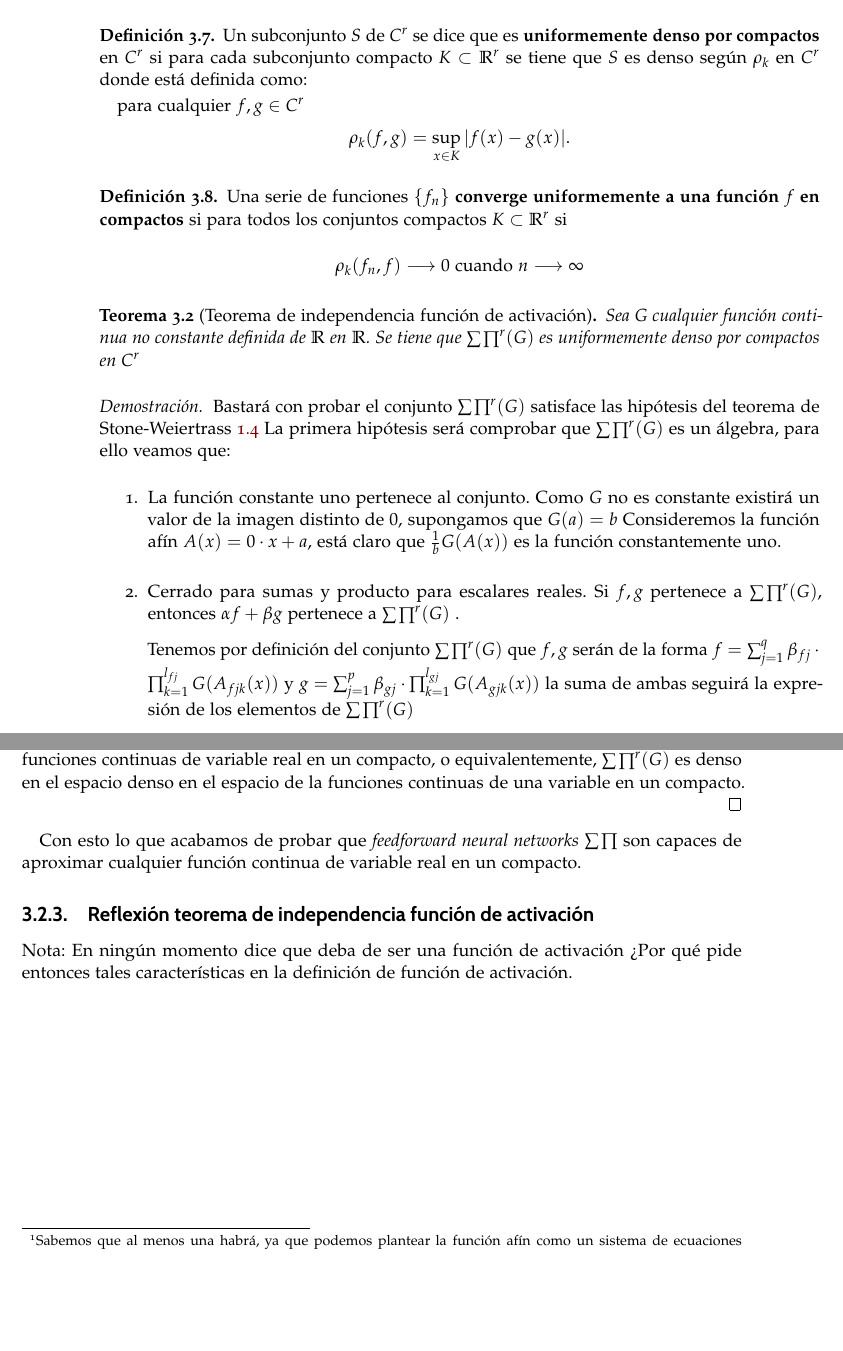
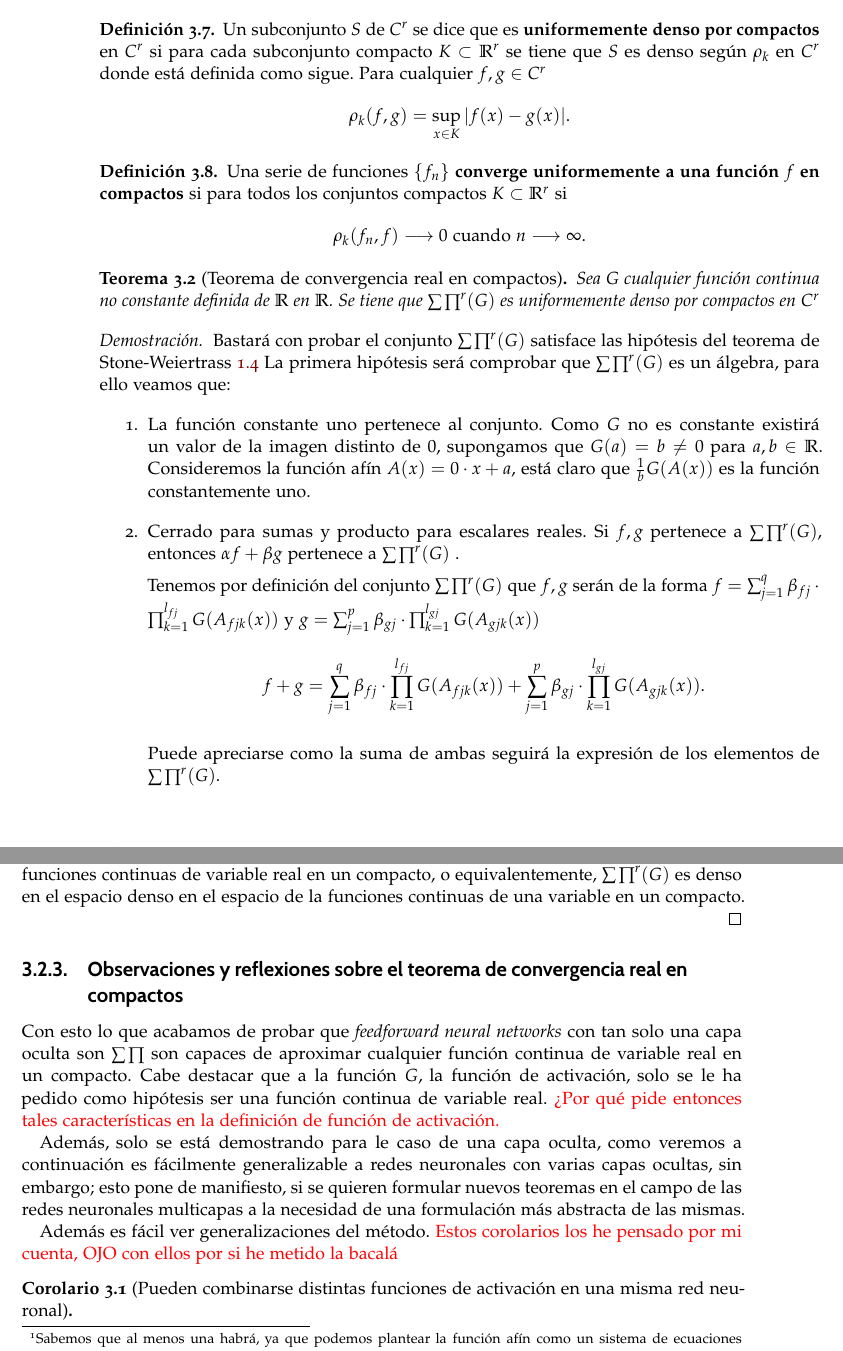
Before and after one commit to BlancaCC/TFG-Estudio-de-las-redes-neuronales, a LaTeX book (doc/tfg.tex, which reads doc/capitulos/articulo_rrnn_aproximadores_universales/definiciones_esenciales.tex): two parts of pages 26 and 27 of 39 before the commit and two parts of pages 26 and 27 of 41 after it, joined at a grey line, cut so that both start at the same text, the shorter picture padded with empty space. Compiled offline with pdfLaTeX.

Commit message:
Correcciones reflexiones y corolarios al teorema de convergencia real en compactos #40 .
Aclara cerrado para sumas (FALTA ESCALARES)
Añade reflexión sobre función activación y limitaciones en la formulación a solo una capa.
Planteo los siguientes colorarios propios(Falta demostrarlos):
1. Combinación de distintas funciones de activación.
2. Extensión a rrnn con múltiples capas.
3. Generalización de la función afín.

```diff
--- a/doc/capitulos/articulo_rrnn_aproximadores_universales/definiciones_esenciales.tex
+++ b/doc/capitulos/articulo_rrnn_aproximadores_universales/definiciones_esenciales.tex
@@ -160,9 +160,8 @@ con la precisión que se desee.
 \begin{definicion}
     Un subconjunto $S$ de $C^r$ se dice que es \textbf{uniformemente denso por compactos} en  $C^r$
     si para cada subconjunto compacto $K \subset \R^r$ se tiene que $S$ es denso según $\rho_k$ en $C^r$
-    donde está definida como:
-
-    para cualquier $f,g \in C^r$
+    donde está definida como sigue.
+    Para cualquier $f,g \in C^r$
     \begin{equation}
         \rho _ k (f,g) = \sup_{x \in K} |f(x) - g(x)|.
     \end{equation}
@@ -172,11 +171,11 @@ con la precisión que se desee.
     Una serie de funciones $\{f_n\}$ \textbf{converge uniformemente a una función $f$ en compactos} si para
     todos los conjuntos compactos $K \subset \R^r$ si
     \begin{equation}
-        \rho_k (f_n, f) \longrightarrow 0 \text{ cuando } n \longrightarrow \infty
+        \rho_k (f_n, f) \longrightarrow 0 \text{ cuando } n \longrightarrow \infty.
     \end{equation}
 \end{definicion}
 
-\begin{teorema} [Teorema de independencia función de activación]
+\begin{teorema} [Teorema de convergencia real en compactos]
 
     Sea G cualquier función continua no constante definida de $\R$ en $\R$.
     Se tiene que $\pmcg$ es uniformemente denso por compactos en $C^r$
@@ -187,15 +186,20 @@ con la precisión que se desee.
     La primera hipótesis será comprobar que $\pmcg$ es un álgebra, para ello veamos que:
     \begin{enumerate}
         \item La función constante uno pertenece al conjunto.
-        Como $G$ no es constante existirá un valor de la imagen distinto de $0$, supongamos que $G(a)= b$
+        Como $G$ no es constante existirá un valor de la imagen distinto de $0$, supongamos que $G(a)= b \neq 0$ para $a,b \in \R.$
         Consideremos la función afín $A(x) = 0 \cdot x + a$, está claro que $\frac{1}{b}G(A(x))$ es la función constantemente uno.
         \item Cerrado para sumas y producto para escalares reales.
         Si $f,g$ pertenece a  $\pmcg$, entonces $\alpha f + \beta g$ pertenece a $\pmcg$ .
 
         Tenemos por definición del conjunto $\pmcg$
         que $f,g$ serán de la forma $f = \sum_{j = 1} ^q  \beta_{fj} \cdot \prod_{k=1}^{l_{fj}}  G(A_{fjk}(x))$ y
-        $g = \sum_{j = 1} ^p  \beta_{gj} \cdot \prod_{k=1}^{l_{gj}}G(A_{gjk}(x))$ la suma de ambas seguirá la expresión
-        de los elementos de $\pmcg$
+        $g = \sum_{j = 1} ^p  \beta_{gj} \cdot \prod_{k=1}^{l_{gj}}G(A_{gjk}(x))$
+        \begin{equation}
+            f+g = \sum_{j = 1} ^q  \beta_{fj} \cdot \prod_{k=1}^{l_{fj}}  G(A_{fjk}(x)) +
+            \sum_{j = 1} ^p  \beta_{gj} \cdot \prod_{k=1}^{l_{gj}}G(A_{gjk}(x)).
+        \end{equation}
+
+        Puede apreciarse como la suma de ambas seguirá la expresión de los elementos de $\pmcg$.
 
         \item Cerrado para producto. Para $f,g \in \pmcg$, se tiene que $fg$ pertenece a $\pmcg$.
         Renombrando los índices de la sumatoria con $\Lambda = i\{1..l_i\} \cup j\{1..l_j\}$ basta ver que
@@ -230,10 +234,20 @@ con la precisión que se desee.
      o equivalentemente, $\pmcg$ es denso en el espacio denso en el  espacio de la funciones continuas de una variable en un compacto.
 \end{proof}
 
-Con esto lo que acabamos de probar que \textit{feedforward neural networks} $\sum \prod$ son capaces de aproximar cualquier
-función continua de variable real en un compacto.
+\subsection{Observaciones y reflexiones sobre el teorema de convergencia real en compactos}
 
+Con esto lo que acabamos de probar que \textit{feedforward neural networks} con tan solo una capa oculta son $\sum \prod$ son capaces de aproximar cualquier
+función continua de variable real en un compacto.  Cabe destacar que a la función $G$, la función de activación, solo se le ha pedido como
+hipótesis ser una función continua de variable real. \textcolor{red}{¿Por qué pide entonces tales características en la definición de
+función de activación. }
 
-\subsection{Reflexión teorema de independencia función de activación}
-Nota: En ningún momento dice que deba de ser una función de activación ¿Por qué pide entonces tales características en la definición de
-función de activación.
+Además, solo se está demostrando para le caso de una capa oculta, como veremos a continuación es fácilmente generalizable a redes neuronales
+con varias capas ocultas, sin embargo; esto pone de manifiesto, si se quieren formular nuevos teoremas en el campo de las redes neuronales
+multicapas a la necesidad de una formulación más abstracta de las mismas.
+
+Además es fácil ver generalizaciones del método.
+\textcolor{red}{Estos corolarios los he pensado por mi cuenta, OJO con ellos por si he metido la bacalá}
+
+\begin{corolario}[Pueden combinarse distintas funciones de activación en una misma red neuronal]
+
+\end{corolario}
```
Also changed, not shown: doc/capitulos/teoria_aproximacion/TeoremaStoneWeierstrass.tex (line endings or trailing spaces), doc/capitulos/articulo_rrnn_aproximadores_universales/definiciones_esenciales.tex (9 more changed lines).
